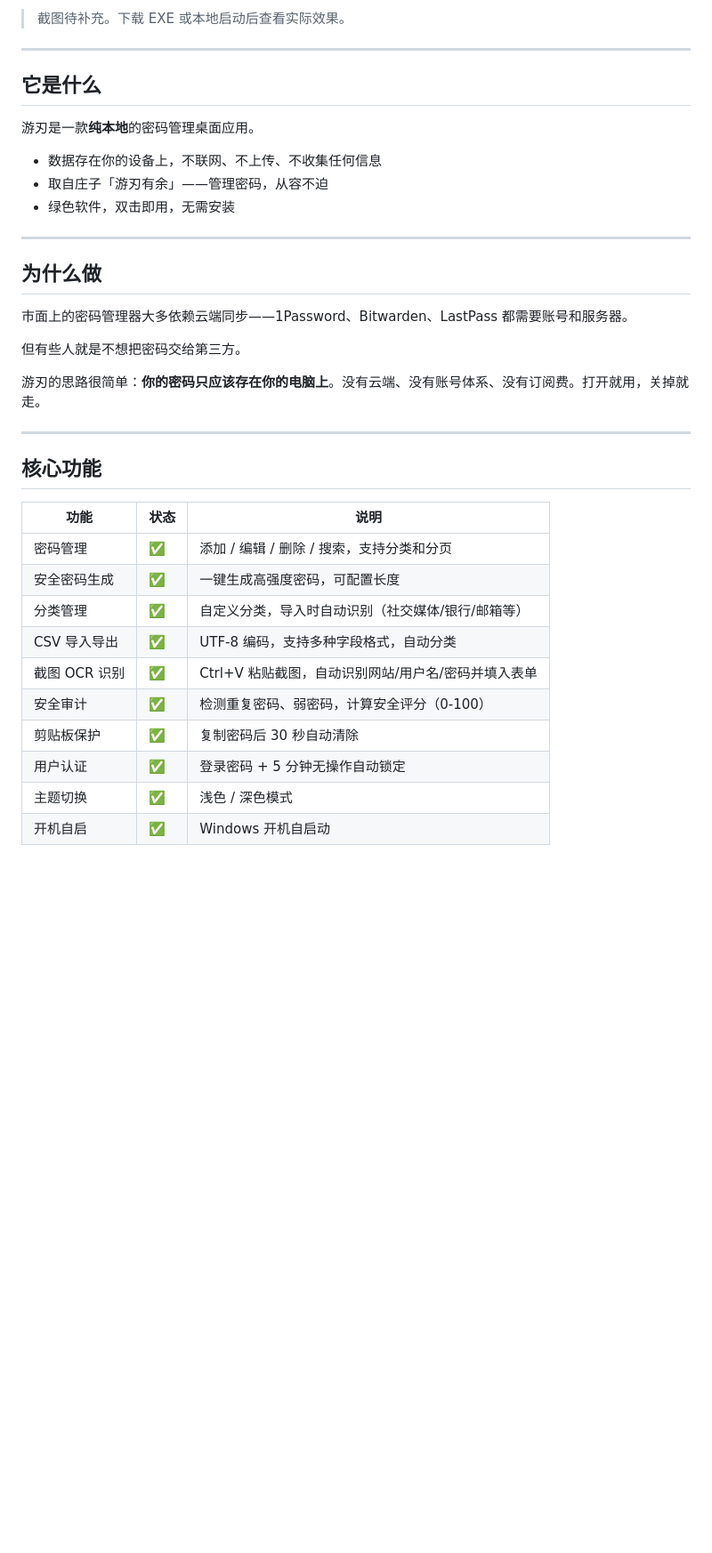
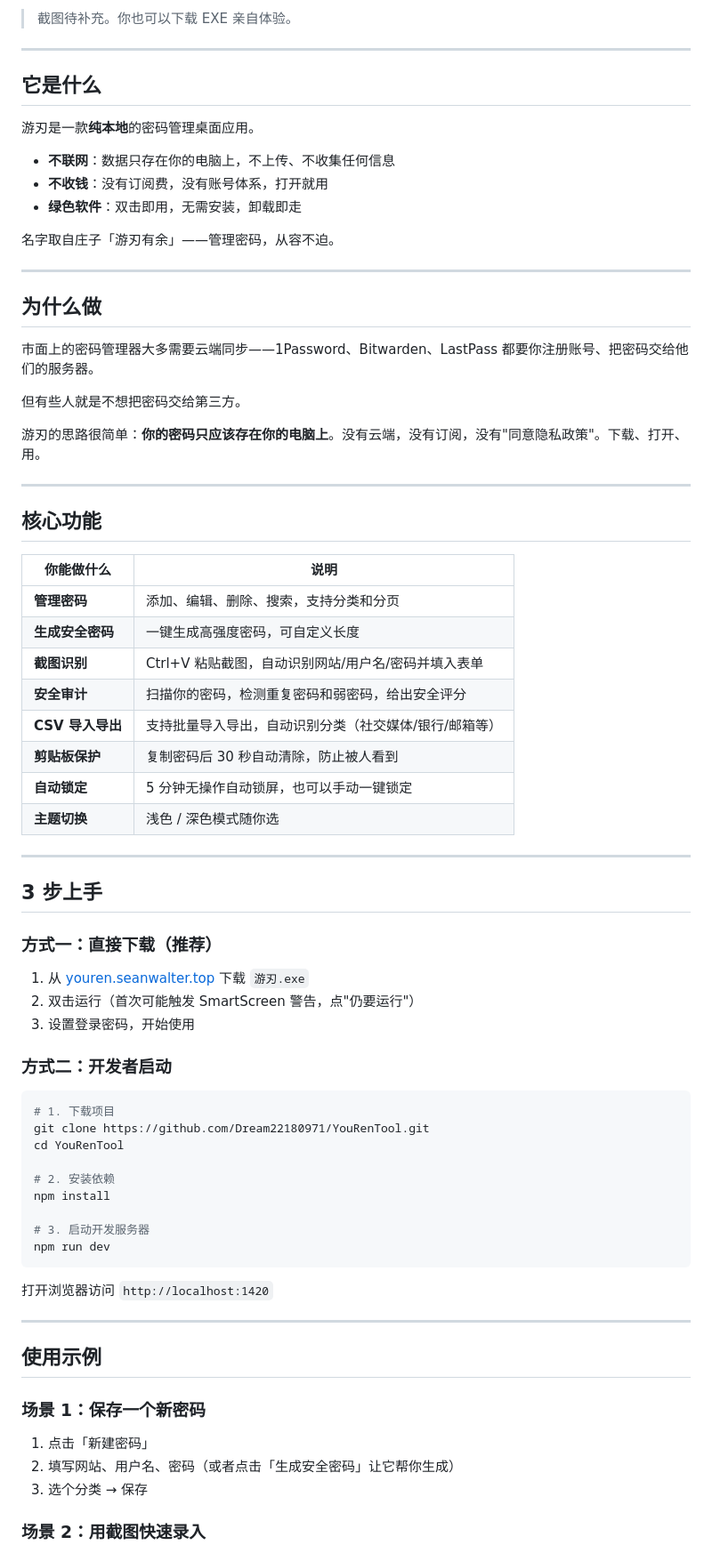
Before and after one commit to Dream22180971/YouRenTool, a Markdown page: README.md, the part around one of its changes. Shown at 89% size. GitHub-like rendering; blank space fills up the shorter version.

Commit message:
docs: README 新增目录/FAQ/谁适合用/当前限制/关于我
按产品落地页标准补充完整，统一"你"视角语言

````diff
--- a/README.md
+++ b/README.md
@@ -18,7 +35,7 @@
 <!-- ![截图识别](https://github.com/Dream22180971/YouRenTool-Website/blob/main/assets/screenshots/screenshot-ocr.png) -->
 <!-- ![安全审计](https://github.com/Dream22180971/YouRenTool-Website/blob/main/assets/screenshots/security.png) -->
 
-> 截图待补充。下载 EXE 或本地启动后查看实际效果。
+> 截图待补充。你也可以下载 EXE 亲自体验。
 
 ---
 
@@ -26,33 +43,72 @@
 
 游刃是一款**纯本地**的密码管理桌面应用。
 
-- 数据存在你的设备上，不联网、不上传、不收集任何信息
-- 取自庄子「游刃有余」——管理密码，从容不迫
-- 绿色软件，双击即用，无需安装
+- **不联网**：数据只存在你的电脑上，不上传、不收集任何信息
+- **不收钱**：没有订阅费，没有账号体系，打开就用
+- **绿色软件**：双击即用，无需安装，卸载即走
+
+名字取自庄子「游刃有余」——管理密码，从容不迫。
 
 ---
 
 ## 为什么做
 
-市面上的密码管理器大多依赖云端同步——1Password、Bitwarden、LastPass 都需要账号和服务器。
+市面上的密码管理器大多需要云端同步——1Password、Bitwarden、LastPass 都要你注册账号、把密码交给他们的服务器。
 
 但有些人就是不想把密码交给第三方。
 
-游刃的思路很简单：**你的密码只应该存在你的电脑上**。没有云端、没有账号体系、没有订阅费。打开就用，关掉就走。
+游刃的思路很简单：**你的密码只应该存在你的电脑上**。没有云端，没有订阅，没有"同意隐私政策"。下载、打开、用。
 
 ---
 
 ## 核心功能
 
-| 功能 | 状态 | 说明 |
-|------|------|------|
-| 密码管理 | ✅ | 添加 / 编辑 / 删除 / 搜索，支持分类和分页 |
-| 安全密码生成 | ✅ | 一键生成高强度密码，可配置长度 |
-| 分类管理 | ✅ | 自定义分类，导入时自动识别（社交媒体/银行/邮箱等） |
-| CSV 导入导出 | ✅ | UTF-8 编码，支持多种字段格式，自动分类 |
-| 截图 OCR 识别 | ✅ | Ctrl+V 粘贴截图，自动识别网站/用户名/密码并填入表单 |
-| 安全审计 | ✅ | 检测重复密码、弱密码，计算安全评分（0-100） |
-| 剪贴板保护 | ✅ | 复制密码后 30 秒自动清除 |
-| 用户认证 | ✅ | 登录密码 + 5 分钟无操作自动锁定 |
-| 主题切换 | ✅ | 浅色 / 深色模式 |
-| 开机自启 | ✅ | Windows 开机自启动 |
+| 你能做什么 | 说明 |
+|-----------|------|
+| **管理密码** | 添加、编辑、删除、搜索，支持分类和分页 |
+| **生成安全密码** | 一键生成高强度密码，可自定义长度 |
+| **截图识别** | Ctrl+V 粘贴截图，自动识别网站/用户名/密码并填入表单 |
+| **安全审计** | 扫描你的密码，检测重复密码和弱密码，给出安全评分 |
+| **CSV 导入导出** | 支持批量导入导出，自动识别分类（社交媒体/银行/邮箱等） |
+| **剪贴板保护** | 复制密码后 30 秒自动清除，防止被人看到 |
+| **自动锁定** | 5 分钟无操作自动锁屏，也可以手动一键锁定 |
+| **主题切换** | 浅色 / 深色模式随你选 |
+
+---
+
+## 3 步上手
+
+### 方式一：直接下载（推荐）
+
+1. 从 [youren.seanwalter.top](https://youren.seanwalter.top) 下载 `游刃.exe`
+2. 双击运行（首次可能触发 SmartScreen 警告，点"仍要运行"）
+3. 设置登录密码，开始使用
+
+### 方式二：开发者启动
+
+```bash
+# 1. 下载项目
+git clone https://github.com/Dream22180971/YouRenTool.git
+cd YouRenTool
+
+# 2. 安装依赖
+npm install
+
+# 3. 启动开发服务器
+npm run dev
+```
+
+打开浏览器访问 `http://localhost:1420`
+
+---
+
+## 使用示例
+
+### 场景 1：保存一个新密码
+
+1. 点击「新建密码」
+2. 填写网站、用户名、密码（或者点击「生成安全密码」让它帮你生成）
+3. 选个分类 → 保存
+
+### 场景 2：用截图快速录入
+
````
Also changed, not shown: other parts of README.md (+85 -50 lines).
